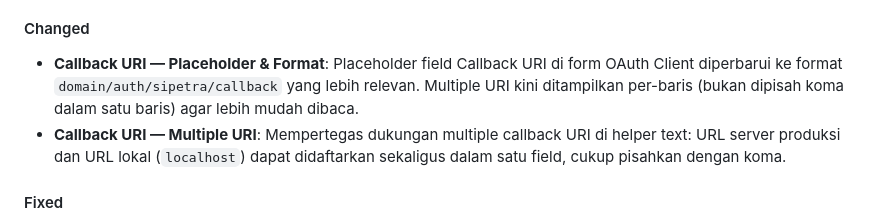
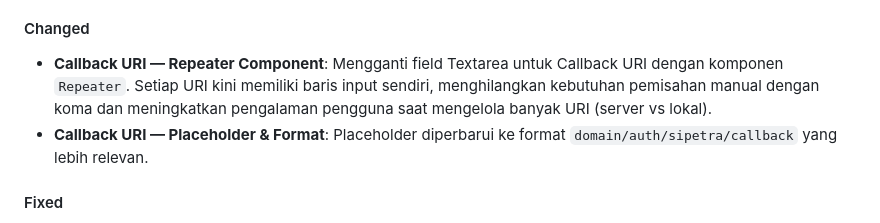
Before and after one commit to muhshi/sipetra, a Markdown page: README.md, the part around the change. GitHub-like rendering.

Commit message:
docs: update changelog for Repeater component in Redirect URIs

```diff
--- a/README.md
+++ b/README.md
@@ -52,8 +52,9 @@ Untuk mengimpor data mentah dari file JSON atau Excel:
 - **Image Optimizer untuk Avatar**: Menambahkan paket `danihidayatx/image-optimizer` untuk mengkompresi gambar secara otomatis saat upload. Avatar di halaman Profil Pegawai (`EditProfile`) dan form User Admin (`UserForm`) kini dikonversi ke format WebP dengan kualitas 80% dan lebar maksimal 800px sebelum disimpan ke server — tanpa perlu aksi manual dari pengguna.
 
 #### Changed
-- **Callback URI — Placeholder & Format**: Placeholder field Callback URI di form OAuth Client diperbarui ke format `domain/auth/sipetra/callback` yang lebih relevan. Multiple URI kini ditampilkan per-baris (bukan dipisah koma dalam satu baris) agar lebih mudah dibaca.
-- **Callback URI — Multiple URI**: Mempertegas dukungan multiple callback URI di helper text: URL server produksi dan URL lokal (`localhost`) dapat didaftarkan sekaligus dalam satu field, cukup pisahkan dengan koma.
+- **Callback URI — Repeater Component**: Mengganti field Textarea untuk Callback URI dengan komponen `Repeater`. Setiap URI kini memiliki baris input sendiri, menghilangkan kebutuhan pemisahan manual dengan koma dan meningkatkan pengalaman pengguna saat mengelola banyak URI (server vs lokal).
+- **Callback URI — Placeholder & Format**: Placeholder diperbarui ke format `domain/auth/sipetra/callback` yang lebih relevan.
+
 
 #### Fixed
 - **Kompatibilitas Filament v5.6.0**: Memperbaiki `FatalError` pada `EmployeeProfileResource` yang disebabkan perubahan tipe properti `$navigationGroup` di Filament v5.6.0. Tipe diubah dari `?string` menjadi `string|UnitEnum|null` sesuai deklarasi tipe baru di parent class `Filament\Resources\Resource`.
```
